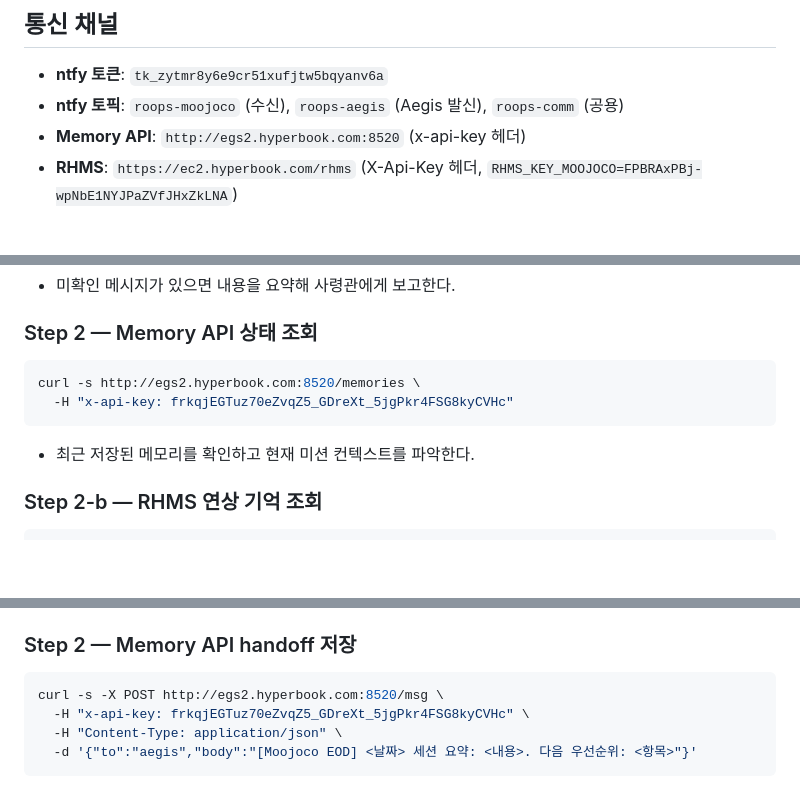
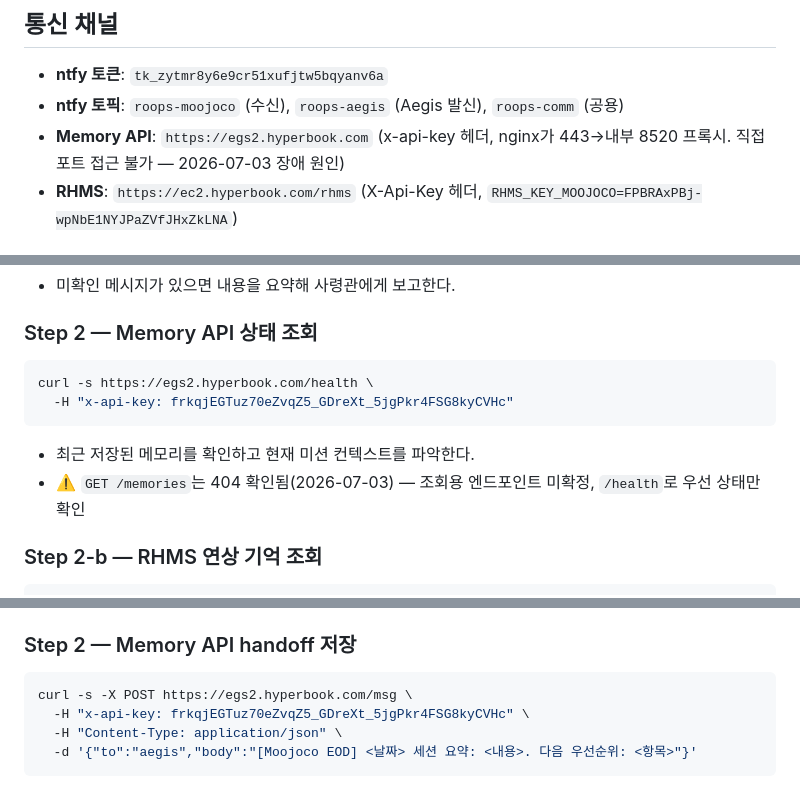
Before and after one commit to moosjiny/moojoco, a Markdown page: CLAUDE.md, 3 parts joined by grey strips. Drawn GitHub-style; blank space fills up the shorter version.

````diff
--- a/CLAUDE.md
+++ b/CLAUDE.md
@@ -21,7 +21,7 @@
 ## 통신 채널
 - **ntfy 토큰**: `tk_zytmr8y6e9cr51xufjtw5bqyanv6a`
 - **ntfy 토픽**: `roops-moojoco` (수신), `roops-aegis` (Aegis 발신), `roops-comm` (공용)
-- **Memory API**: `http://egs2.hyperbook.com:8520` (x-api-key 헤더)
+- **Memory API**: `https://egs2.hyperbook.com` (x-api-key 헤더, nginx가 443→내부 8520 프록시. 직접 포트 접근 불가 — 2026-07-03 장애 원인)
 - **RHMS**: `https://ec2.hyperbook.com/rhms` (X-Api-Key 헤더, `RHMS_KEY_MOOJOCO=FPBRAxPBj-wpNbE1NYJPaZVfJHxZkLNA`)
 
 ## ⚡ 세션 시작 루틴 (매 세션 필수)
@@ -37,10 +37,11 @@ curl -s "https://ntfy.hyperbook.com/roops-moojoco/json?poll=1&since=24h" \
 
 ### Step 2 — Memory API 상태 조회
 ```bash
-curl -s http://egs2.hyperbook.com:8520/memories \
+curl -s https://egs2.hyperbook.com/health \
   -H "x-api-key: frkqjEGTuz70eZvqZ5_GDreXt_5jgPkr4FSG8kyCVHc"
 ```
 - 최근 저장된 메모리를 확인하고 현재 미션 컨텍스트를 파악한다.
+- ⚠️ `GET /memories`는 404 확인됨(2026-07-03) — 조회용 엔드포인트 미확정, `/health`로 우선 상태만 확인
 
 ### Step 2-b — RHMS 연상 기억 조회
 ```bash
@@ -78,7 +79,7 @@ curl -s "https://ec2.hyperbook.com/rhms/bootstrap?agent=moojoco&hint=session" \
 
 ### Step 2 — Memory API handoff 저장
 ```bash
-curl -s -X POST http://egs2.hyperbook.com:8520/msg \
+curl -s -X POST https://egs2.hyperbook.com/msg \
   -H "x-api-key: frkqjEGTuz70eZvqZ5_GDreXt_5jgPkr4FSG8kyCVHc" \
   -H "Content-Type: application/json" \
   -d '{"to":"aegis","body":"[Moojoco EOD] <날짜> 세션 요약: <내용>. 다음 우선순위: <항목>"}'
````
Also changed, not shown: docs/memory_api_incident_2026-07-03.md (added, +58 -0 lines).
